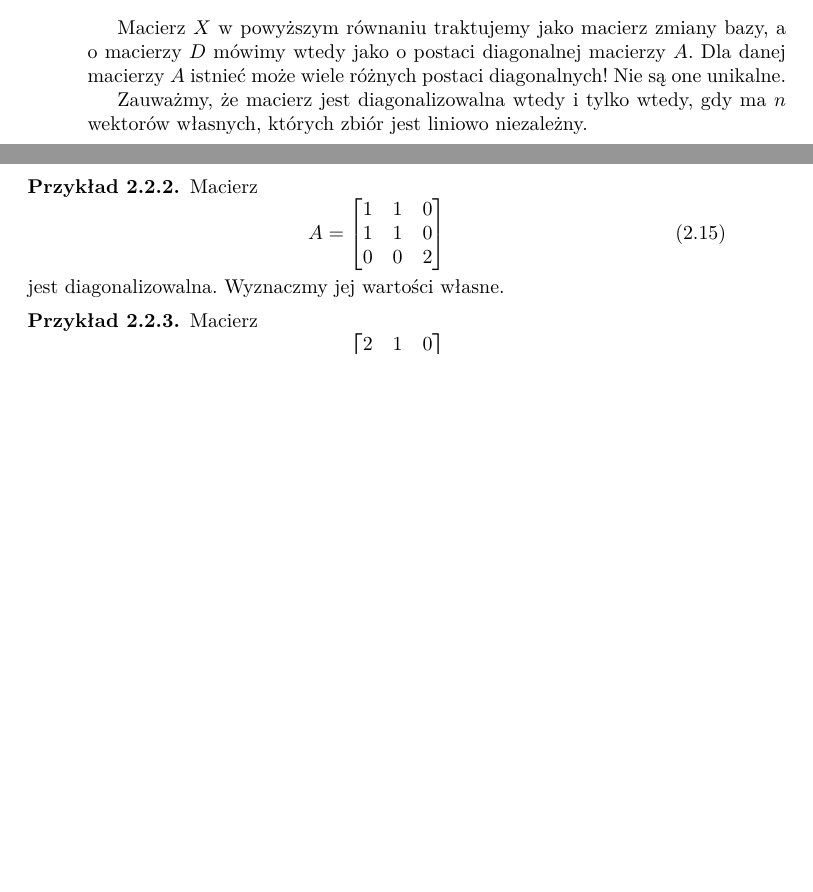
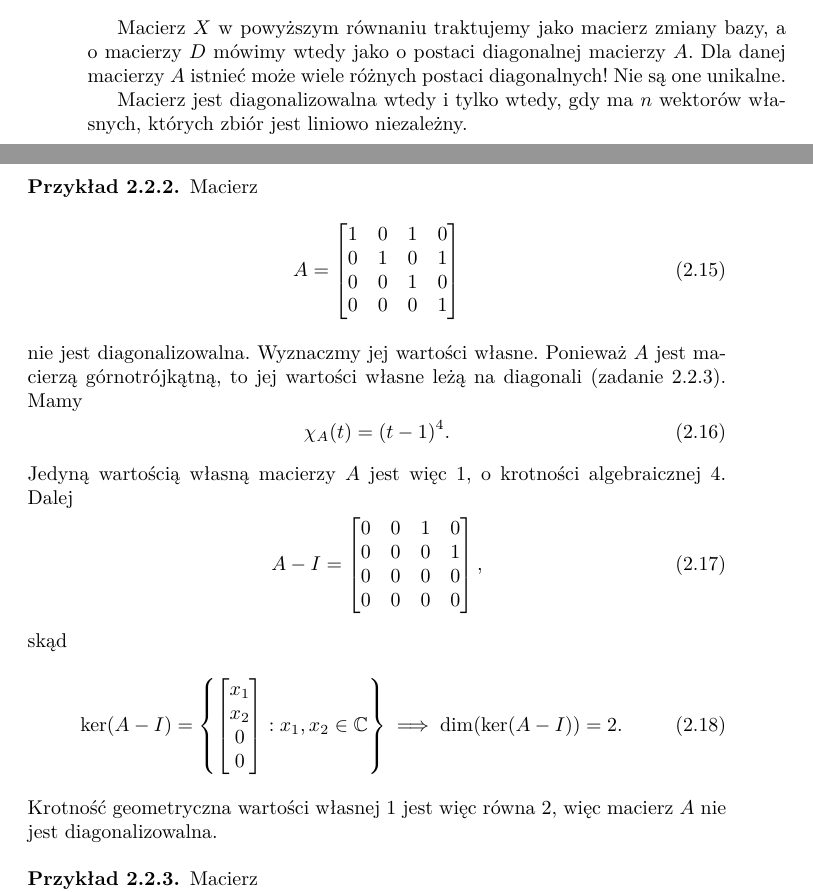
Before and after one commit to sz-lecture-notes/algebra, a LaTeX book (main.tex, which reads 02-vector-spaces/02-eigenvectors-values.tex): two parts of pages 20 and 21 of 22 before the commit and two parts of pages 20 and 21 of 23 after it, joined at a grey line, cut so that both start at the same text, the shorter picture padded with empty space. Compiled offline with XeLaTeX.

Commit message:
add non-diagonalization example

```diff
--- a/02-vector-spaces/02-eigenvectors-values.tex
+++ b/02-vector-spaces/02-eigenvectors-values.tex
@@ -106,8 +106,7 @@ Macierz $X$ w powyższym równaniu traktujemy jako macierz zmiany bazy,
 Dla danej macierzy $A$ istnieć może wiele różnych postaci diagonalnych!
 Nie są one unikalne.
 
-Zauważmy,
-	że macierz jest diagonalizowalna wtedy i tylko wtedy,
+Macierz jest diagonalizowalna wtedy i tylko wtedy,
 	gdy ma $n$ wektorów własnych,
 	których zbiór jest liniowo niezależny.
 % TODO: dlaczego?
@@ -117,13 +116,44 @@ Zauważmy,
 	Macierz
 	\begin{equation}
 		A = \left[\begin{matrix}
-			1 & 1 & 0 \\
-			1 & 1 & 0 \\
-			0 & 0 & 2
+			1 & 0 & 1 & 0 \\
+			0 & 1 & 0 & 1 \\
+			0 & 0 & 1 & 0 \\
+			0 & 0 & 0 & 1
 		\end{matrix}\right]
 	\end{equation}
-	jest diagonalizowalna.
+	nie jest diagonalizowalna.
 	Wyznaczmy jej wartości własne.
+	Ponieważ $A$ jest macierzą górnotrójkątną,
+		to jej wartości własne leżą na diagonali (zadanie \ref{ex:upper-triangular-eigenvalues}).
+	Mamy
+	\begin{equation}
+		\chi_A(t) = (t - 1)^4.
+	\end{equation}
+	Jedyną wartością własną macierzy $A$ jest więc $1$,
+	o krotności algebraicznej $4$.
+	Dalej
+	\begin{equation}
+		A - I = \left[\begin{matrix}
+			0 & 0 & 1 & 0 \\
+			0 & 0 & 0 & 1 \\
+			0 & 0 & 0 & 0 \\
+			0 & 0 & 0 & 0
+		\end{matrix}\right],
+	\end{equation}
+	skąd
+	\begin{equation}
+		\ker(A - I) = \left\{\left[\begin{matrix}
+			x_1 \\
+			x_2 \\
+			0 \\
+			0
+		\end{matrix}\right] : x_1, x_2 \in \mathbb{C}\right\}
+		\implies
+		\dim(\ker(A - I)) = 2.
+	\end{equation}
+	Krotność geometryczna wartości własnej $1$ jest więc równa $2$,
+		więc macierz $A$ nie jest diagonalizowalna.
 \end{example}
 
 \begin{example}
```
